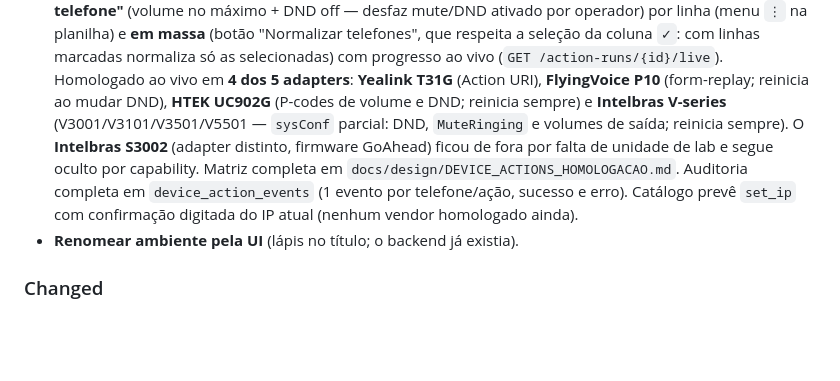
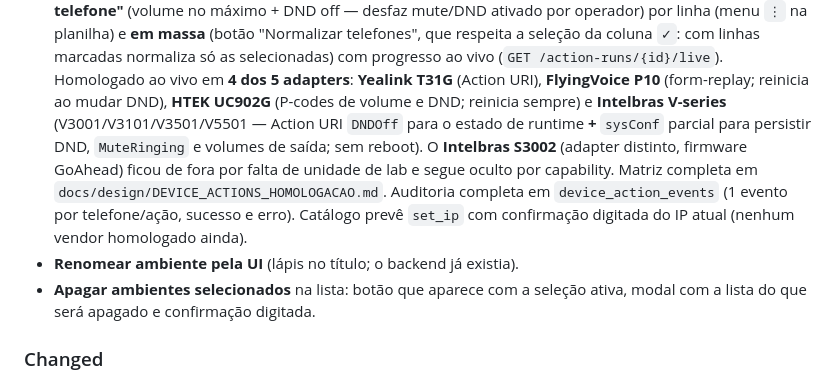
Before and after one commit to luizsteinbach30/middleware-ramais, a Markdown page: CHANGELOG.md, the part around the change. GitHub-like rendering; blank space fills up the shorter version.

Commit message:
chore(release): CHANGELOG - fix do DND Intelbras + apagar selecionados
Co-Authored-By: Claude Fable 5 <noreply@anthropic.com>

```diff
--- a/CHANGELOG.md
+++ b/CHANGELOG.md
@@ -41,14 +41,17 @@ Format: [Keep a Changelog](https://keepachangelog.com/) · SemVer.
   (`GET /action-runs/{id}/live`). Homologado ao vivo em **4 dos 5 adapters**:
   **Yealink T31G** (Action URI), **FlyingVoice P10** (form-replay; reinicia ao
   mudar DND), **HTEK UC902G** (P-codes de volume e DND; reinicia sempre) e
-  **Intelbras V-series** (V3001/V3101/V3501/V5501 — `sysConf` parcial: DND,
-  `MuteRinging` e volumes de saída; reinicia sempre). O **Intelbras S3002**
+  **Intelbras V-series** (V3001/V3101/V3501/V5501 — Action URI `DNDOff` para o
+  estado de runtime **+** `sysConf` parcial para persistir DND, `MuteRinging`
+  e volumes de saída; sem reboot). O **Intelbras S3002**
   (adapter distinto, firmware GoAhead) ficou de fora por falta de unidade de
   lab e segue oculto por capability. Matriz completa em
   `docs/design/DEVICE_ACTIONS_HOMOLOGACAO.md`. Auditoria completa em `device_action_events`
   (1 evento por telefone/ação, sucesso e erro). Catálogo prevê `set_ip` com
   confirmação digitada do IP atual (nenhum vendor homologado ainda).
 - **Renomear ambiente pela UI** (lápis no título; o backend já existia).
+- **Apagar ambientes selecionados** na lista: botão que aparece com a seleção
+  ativa, modal com a lista do que será apagado e confirmação digitada.
 
 ### Changed
 - **Busca de ambientes restrita ao nome** — antes o campo casava também ramal,
```
